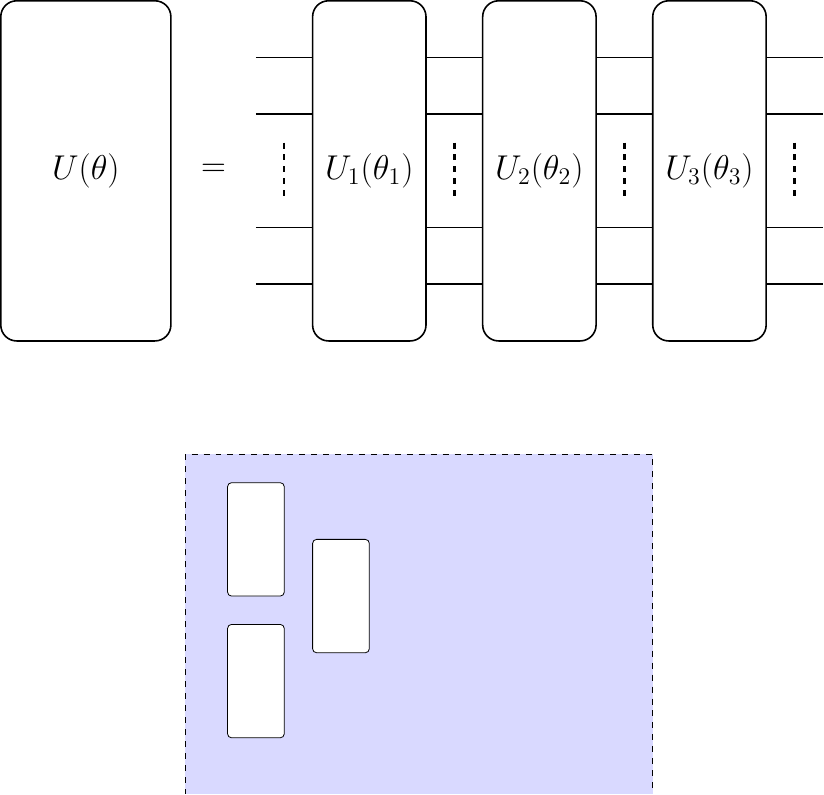
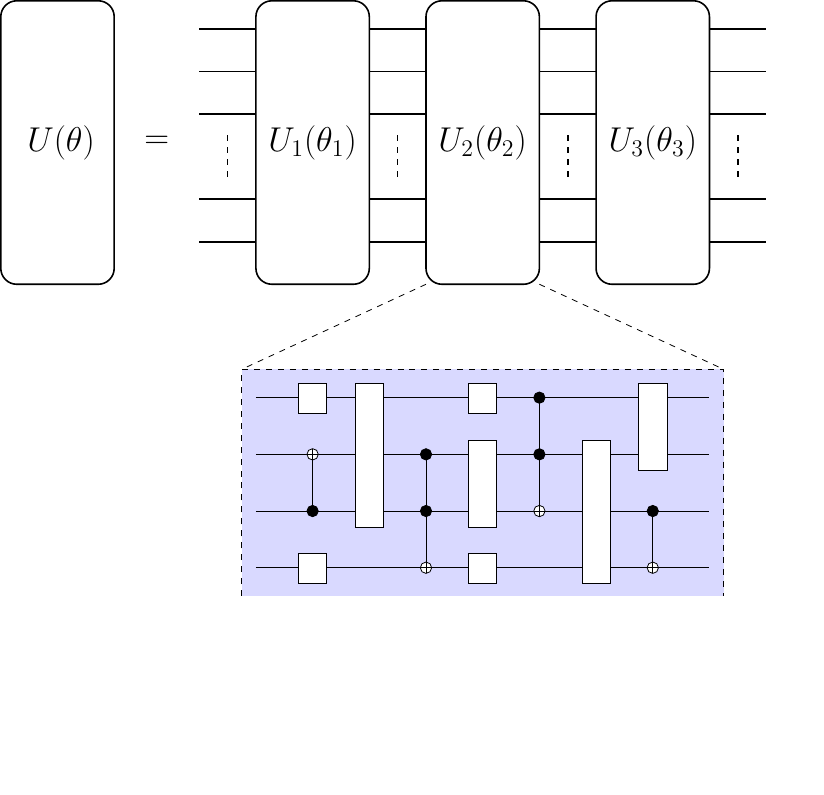
Before and after one commit to jmiszczak/nisq-qprog-tutorial, a LaTeX figure (kwantowe_algorytmy_wariacyjne/ansatz.tex): the whole page, the shorter picture padded with empty space. Compiled offline with pdfLaTeX.

Commit message:
Parametric ansatz pic

```diff
--- a/kwantowe_algorytmy_wariacyjne/ansatz.tex
+++ b/kwantowe_algorytmy_wariacyjne/ansatz.tex
@@ -2,6 +2,7 @@
 
 
 \usepackage{tikz}
+\usetikzlibrary {calc}
 
 \begin{document}
 
@@ -17,36 +18,130 @@
 %\draw[thick,rounded corners=8pt]
 %										(0,0) -- (2,1);
 
-	\tikzstyle{operator} = [fill=white,minimum size=1.5em]
-	\tikzstyle{ctrl} = [fill,shape=circle,minimum size=5pt,inner sep=0pt]
-	\tikzstyle{tgrt} = [shape=circle,minimum size=5pt,inner sep=0pt]
+	\draw[thick,rounded corners=8pt,fill=white] (-1.5,0) rectangle (0.5,5);
 
-	\draw[thick,rounded corners=8pt,fill=white] (-2.5,0) rectangle (-2.5+3,6);
-	\node [anchor=center] at (-1,3) {\LARGE $U(\theta)$};
+	\node [anchor=center] at (-1.75/4,2.5) {\LARGE $U(\theta)$};
 
-	\node [anchor=center] at (1.25,3) {\LARGE $=$};
+	\node [anchor=center] at (1.25,2.5) {\LARGE $=$};
 
 	\foreach \x [evaluate=\x] in {3,6,9,12}
-	\draw[very thick,dash pattern=on 3pt off 3pt] (\x-0.5,3.5) -- (\x-0.5,2.5);
+		\draw[thick,dash pattern=on 3pt off 3pt] (\x-0.5,0.75*3.5) -- (\x-0.5,0.75*2.5);
 
 	\foreach \x [evaluate=\x] in {3,6,9} {
-		\foreach \y in {1,2,4,5}
-			\draw[thick] (\x-1,\y) -- (\x+3,\y);
+		\foreach \y in {1,2,4,5,6}
+			\draw[thick] (\x-1,0.75*\y) -- (\x+3,0.75*\y);
 		}
 
 	\foreach \x  [evaluate=\x] in {1,2,3} {
-		\draw[thick,rounded corners=8pt,fill=white] (3*\x,0) rectangle (3*\x+2,6);
-		\node [anchor=center] at (3*\x+1,3) { \LARGE $U_\x(\theta_\x)$};
+		\draw[thick,rounded corners=8pt,fill=white] (3*\x,0) rectangle (3*\x+2,5);
+		\node [anchor=center] at (3*\x+1,2.5) { \LARGE $U_\x(\theta_\x)$};
 	}
 
-
-	\draw[dashed,fill=blue!15] (5.75-5,-8) rectangle (5.75+3.25,-2);
+	\draw[dashed]  (6,0) -- (2.75,-1.5);
+	\draw[dashed]  (8,0) -- (11.25,-1.5);
 
 
-\begin{scope}[shift={(1.5,-4.5)}]
-		\draw[thin,rounded corners=2pt,fill=white] (0,0) rectangle (1,2);
-		\draw[thin,rounded corners=2pt,fill=white] (0,-0.5) rectangle (1,-2.5);
-		\draw[thin,rounded corners=2pt,fill=white] (1.5,1) rectangle (2.5,-1);
+
+\begin{scope}[shift={(3,-5)}]
+
+	\draw[dashed,fill=blue!15] (-0.25,-.5) rectangle (8.25,3.5);
+
+	\tikzset{pics/cnot/.style n args={2}{
+		code = {
+			\draw[thin,fill=white] (0,#1) circle (0.1cm);
+			\draw[thin] (0,#1) -- +(0.1,0);
+			\draw[thin] (0,#1) -- +(0,0.1);
+			\draw[thin] (0,#1) -- +(-0.1,0);
+			\draw[thin] (0,#1) -- +(0,-0.1);
+			\draw[thin] (0,#1) -- +(0.1,0);
+%
+			\draw[thin,fill=black] (0,#2) circle (0.1cm);
+			\draw[thin] (0,#1) -- (0,#2);
+				}
+	}}
+
+	\tikzset{pics/ccnot/.style n args={2}{
+		code = {
+			\draw[thin,fill=white] (0,#1) circle (0.1cm);
+			\draw[thin] (0,#1) -- +(0.1,0);
+			\draw[thin] (0,#1) -- +(0,0.1);
+			\draw[thin] (0,#1) -- +(-0.1,0);
+			\draw[thin] (0,#1) -- +(0,-0.1);
+			\draw[thin] (0,#1) -- +(0.1,0);
+			%
+			\draw[thin,fill=black] (0,#2+1) circle (0.1cm);
+			\draw[thin] (0,#1) -- (0,#2+1);
+			\draw[thin,fill=black] (0,#2) circle (0.1cm);
+%			\draw[thin] (0,#1) -- (0,#2);
+		}
+	}}
+
+
+	\tikzset{pics/onequbit/.style n args={0}{
+		code = {
+			\draw[thin,fill=white] (-0.5+0.25,-0.5+0.22) rectangle (0.5-0.25,0.5-0.25);
+		}
+	}}
+
+	\tikzset{pics/twoqubit/.style n args={0}{
+		code = {
+			\draw[thin,fill=white] (-0.5+0.25,-0.5+0.22) rectangle (0.5-0.25,1.5-0.25);
+		}
+	}}
+
+	\tikzset{pics/threequbit/.style n args={0}{
+		code = {
+			\draw[thin,fill=white] (-0.5+0.25,-0.5+0.22) rectangle (0.5-0.25,2.5-0.25);
+		}
+}}
+
+%	let \p1=(0.25,0.25);
+
+	\foreach \x [evaluate=\x] in {1,2,3} {
+		\foreach \y [evaluate=\x] in {0,...,3}
+		\draw[thin] (\x-1,\y) -- (\x+5,\y);
+	}
+
+	% first layer
+	\draw (1,0) pic {onequbit};
+	\draw (1,0) pic {cnot={2}{1})};
+	\draw (1,3) pic {onequbit};
+
+	% second layer
+	\draw (2,1) pic {threequbit};
+
+
+
+	% third layer
+%	\pic (1,1) {oplus=4};
+%	\draw[thin,fill=white] (2.25,-0.5+1) rectangle (2.25+0.75,1.5+1-0.25/4);
+
+	% forth layer
+%	\draw[thin,fill=white] (3.25,2.5+0.25/4) rectangle (3.25+0.75,3.5-0.25/4);
+
+	\draw (3,0) pic {ccnot={0}{1})};
+
+	% fifth layer
+	\draw (4,1) pic {twoqubit};
+	\draw (4,0) pic {onequbit};
+	\draw (4,3) pic {onequbit};
+
+	% fifth layer
+	\draw (5,0) pic {ccnot={1}{2})};
+
+	% sixth layer
+
+	\draw (6,0) pic {threequbit};
+
+	% seventh layer
+	\draw (7,0) pic {cnot={0}{1})};
+	\draw (7,2) pic {twoqubit};
+
+
+
+%	\draw[thin,rounded corners=2pt,fill=white] (0,-0.5) rectangle (1,-2.25);
+%	\draw[thin,rounded corners=2pt,fill=white] (1.5,1) rectangle (2.5,-1);
+
 
 \end{scope}
 
```
